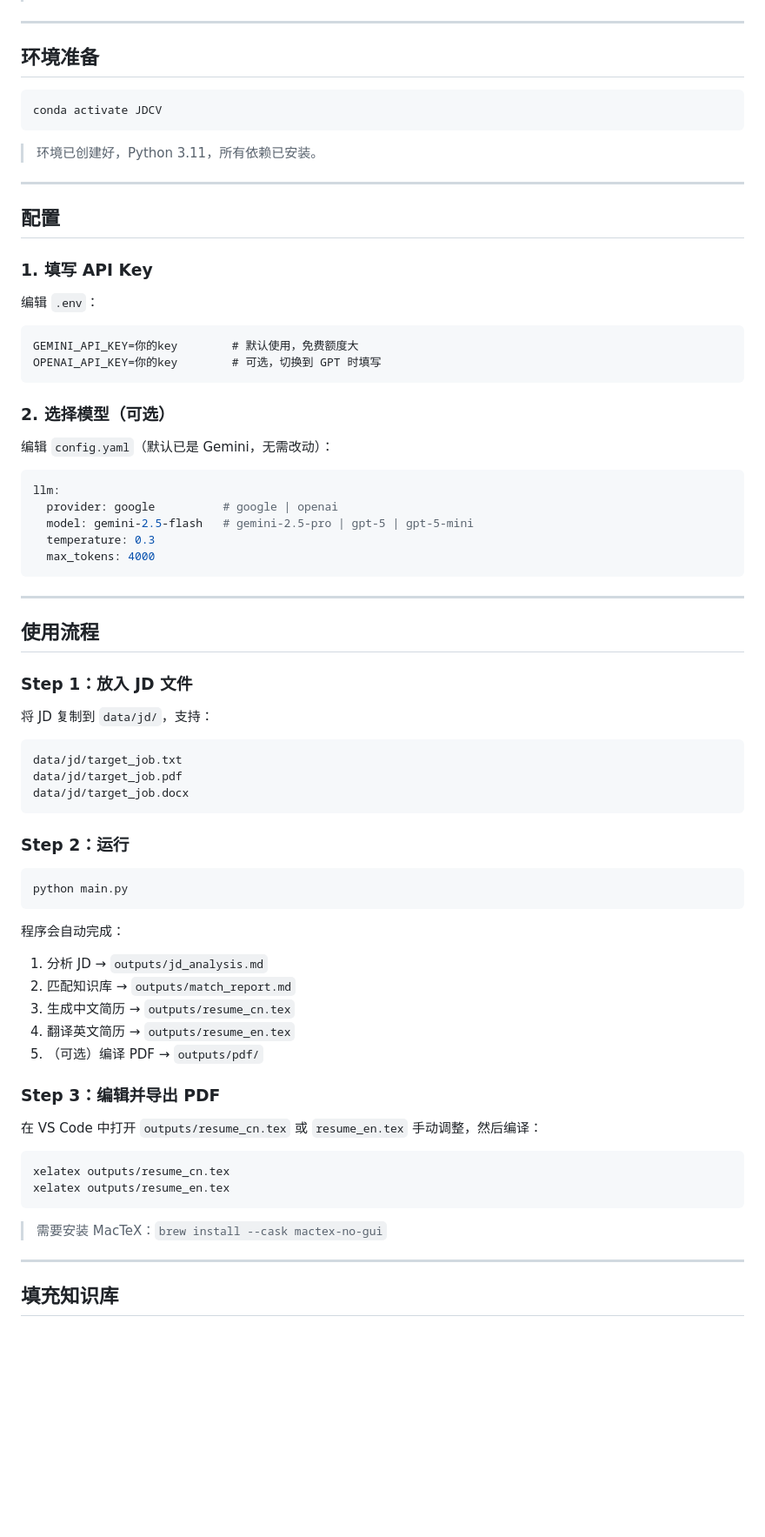
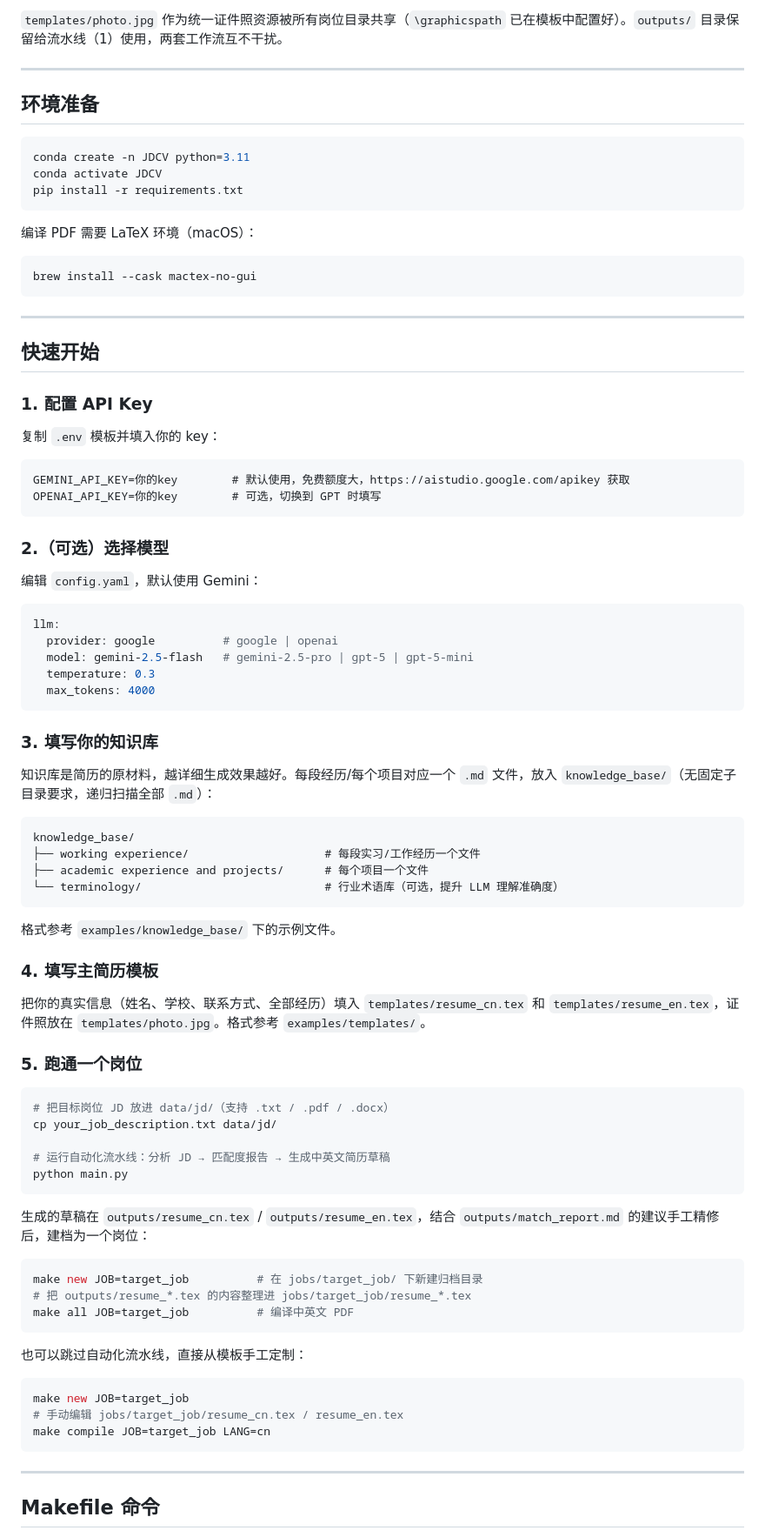
Before and after one commit to Lilynaux/JDtoCV, a Markdown page: README.md, the part around one of its changes. Shown at 87% size. Drawn GitHub-style; blank space fills up the shorter version.

````diff
--- a/README.md
+++ b/README.md
@@ -7,30 +82,37 @@
+`templates/photo.jpg` 作为统一证件照资源被所有岗位目录共享（`\graphicspath` 已在模板中配置好）。`outputs/` 目录保留给流水线（1）使用，两套工作流互不干扰。
 
 ---
 
 ## 环境准备
 
 ```bash
+conda create -n JDCV python=3.11
 conda activate JDCV
+pip install -r requirements.txt
 ```
 
-> 环境已创建好，Python 3.11，所有依赖已安装。
+编译 PDF 需要 LaTeX 环境（macOS）：
+
+```bash
+brew install --cask mactex-no-gui
+```
 
 ---
 
-## 配置
+## 快速开始
 
-### 1. 填写 API Key
+### 1. 配置 API Key
 
-编辑 `.env`：
+复制 `.env` 模板并填入你的 key：
 
 ```
-GEMINI_API_KEY=你的key        # 默认使用，免费额度大
+GEMINI_API_KEY=你的key        # 默认使用，免费额度大，https://aistudio.google.com/apikey 获取
 OPENAI_API_KEY=你的key        # 可选，切换到 GPT 时填写
 ```
 
-### 2. 选择模型（可选）
+### 2.（可选）选择模型
 
-编辑 `config.yaml`（默认已是 Gemini，无需改动）：
+编辑 `config.yaml`，默认使用 Gemini：
 
 ```yaml
 llm:
@@ -40,46 +122,50 @@ llm:
   max_tokens: 4000
 ```
 
----
+### 3. 填写你的知识库
 
-## 使用流程
-
-### Step 1：放入 JD 文件
-
-将 JD 复制到 `data/jd/`，支持：
+知识库是简历的原材料，越详细生成效果越好。每段经历/每个项目对应一个 `.md` 文件，放入 `knowledge_base/`（无固定子目录要求，递归扫描全部 `.md`）：
 
 ```
-data/jd/target_job.txt
-data/jd/target_job.pdf
-data/jd/target_job.docx
+knowledge_base/
+├── working experience/                    # 每段实习/工作经历一个文件
+├── academic experience and projects/      # 每个项目一个文件
+└── terminology/                           # 行业术语库（可选，提升 LLM 理解准确度）
 ```
 
-### Step 2：运行
+格式参考 `examples/knowledge_base/` 下的示例文件。
+
+### 4. 填写主简历模板
+
+把你的真实信息（姓名、学校、联系方式、全部经历）填入 `templates/resume_cn.tex` 和 `templates/resume_en.tex`，证件照放在 `templates/photo.jpg`。格式参考 `examples/templates/`。
+
+### 5. 跑通一个岗位
 
 ```bash
+# 把目标岗位 JD 放进 data/jd/（支持 .txt / .pdf / .docx）
+cp your_job_description.txt data/jd/
+
+# 运行自动化流水线：分析 JD → 匹配度报告 → 生成中英文简历草稿
 python main.py
 ```
 
-程序会自动完成：
-
-1. 分析 JD → `outputs/jd_analysis.md`
-2. 匹配知识库 → `outputs/match_report.md`
-3. 生成中文简历 → `outputs/resume_cn.tex`
-4. 翻译英文简历 → `outputs/resume_en.tex`
-5. （可选）编译 PDF → `outputs/pdf/`
-
-### Step 3：编辑并导出 PDF
-
-在 VS Code 中打开 `outputs/resume_cn.tex` 或 `resume_en.tex` 手动调整，然后编译：
+生成的草稿在 `outputs/resume_cn.tex` / `outputs/resume_en.tex`，结合 `outputs/match_report.md` 的建议手工精修后，建档为一个岗位：
 
 ```bash
-xelatex outputs/resume_cn.tex
-xelatex outputs/resume_en.tex
+make new JOB=target_job          # 在 jobs/target_job/ 下新建归档目录
+# 把 outputs/resume_*.tex 的内容整理进 jobs/target_job/resume_*.tex
+make all JOB=target_job          # 编译中英文 PDF
 ```
 
-> 需要安装 MacTeX：`brew install --cask mactex-no-gui`
+也可以跳过自动化流水线，直接从模板手工定制：
+
+```bash
+make new JOB=target_job
+# 手动编辑 jobs/target_job/resume_cn.tex / resume_en.tex
+make compile JOB=target_job LANG=cn
+```
 
 ---
 
-## 填充知识库
+## Makefile 命令
 
````
Also changed, not shown: other parts of README.md (+100 -49 lines).
